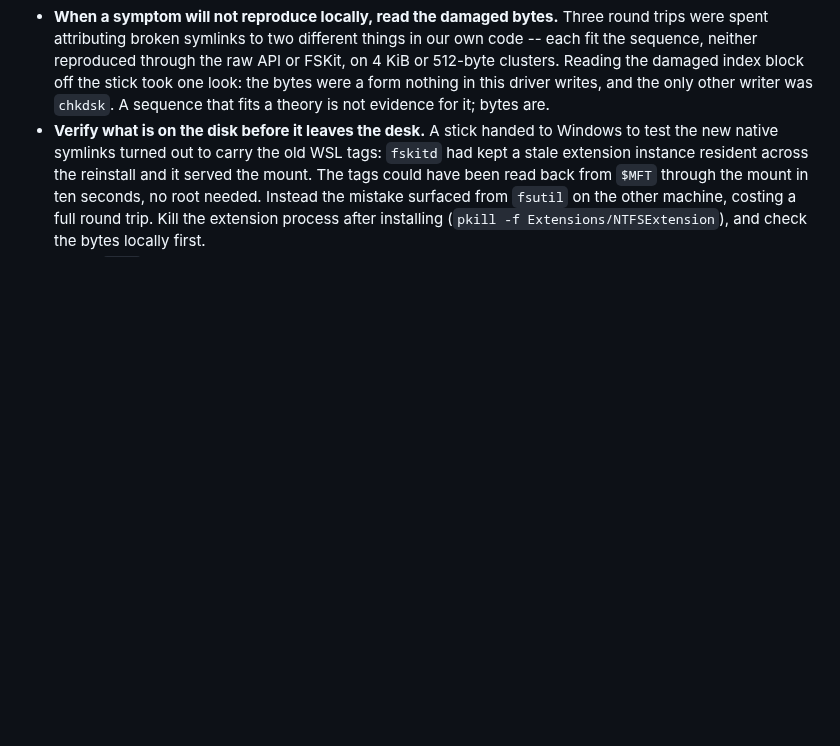
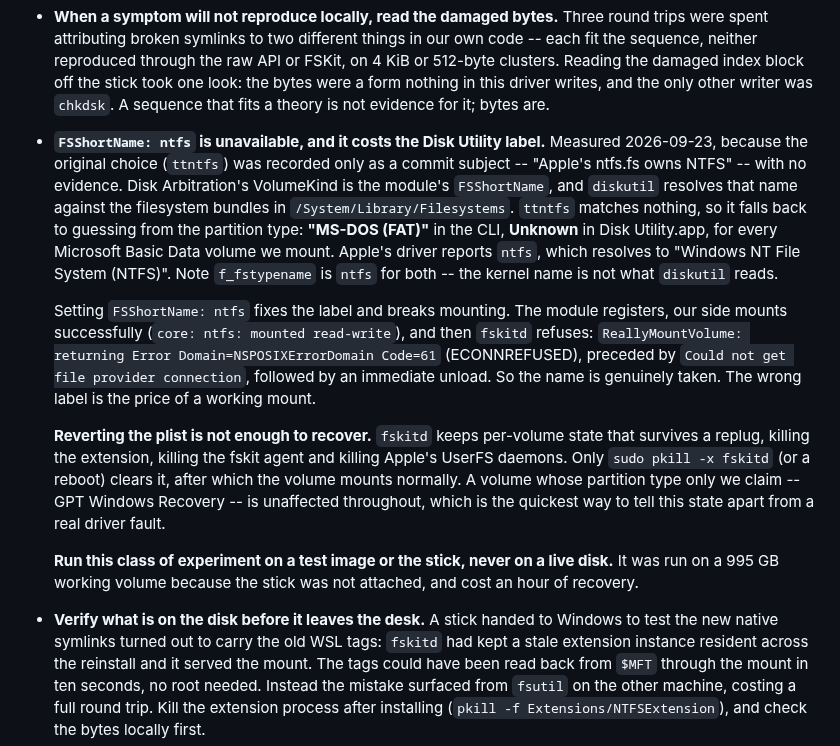
Before and after one commit to dr-kbadawi/ttntfs, a Markdown page: docs/TESTING.md, the part around the change. Drawn GitHub-style; blank space fills up the shorter version.

Commit message:
docs: why Disk Utility says Unknown, and why the fix is worse
The FSShortName ttntfs was chosen in a commit whose whole justification was its
subject line. Tested properly. Disk Arbitration reports the module's
FSShortName as VolumeKind; diskutil resolves that against
/System/Library/Filesystems and, finding nothing for ttntfs, falls back to the
partition-type guess -- MS-DOS in the CLI, Unknown in the GUI. f_fstypename is
ntfs for both drivers, so the kernel name is not what diskutil reads.

Setting FSShortName to ntfs fixes the label and breaks mounting: the module
registers, our side mounts read-write, then fskitd returns ECONNREFUSED and
unloads. The name is taken. Also recorded: reverting the plist does not recover
the volume -- fskitd keeps per-volume state that survives a replug and every
process kill short of sudo pkill -x fskitd -- and a partition type only we claim
keeps working throughout, which distinguishes this from a driver fault.

And the procedural lesson: this was run against a live 995 GB disk because the
test stick was not attached. It should have waited.

```diff
--- a/docs/TESTING.md
+++ b/docs/TESTING.md
@@ -231,6 +231,35 @@ extraction moved the comment with it and changed nothing else.
   off the stick took one look: the bytes were a form nothing in this driver
   writes, and the only other writer was `chkdsk`. A sequence that fits a theory
   is not evidence for it; bytes are.
+* **`FSShortName: ntfs` is unavailable, and it costs the Disk Utility label.**
+  Measured 2026-09-23, because the original choice (`ttntfs`) was recorded only
+  as a commit subject -- "Apple's ntfs.fs owns NTFS" -- with no evidence.
+  Disk Arbitration's VolumeKind is the module's `FSShortName`, and `diskutil`
+  resolves that name against the filesystem bundles in
+  `/System/Library/Filesystems`. `ttntfs` matches nothing, so it falls back to
+  guessing from the partition type: **"MS-DOS (FAT)"** in the CLI, **Unknown**
+  in Disk Utility.app, for every Microsoft Basic Data volume we mount. Apple's
+  driver reports `ntfs`, which resolves to "Windows NT File System (NTFS)".
+  Note `f_fstypename` is `ntfs` for both -- the kernel name is not what
+  `diskutil` reads.
+
+  Setting `FSShortName: ntfs` fixes the label and breaks mounting. The module
+  registers, our side mounts successfully (`core: ntfs: mounted read-write`),
+  and then `fskitd` refuses: `ReallyMountVolume: returning Error
+  Domain=NSPOSIXErrorDomain Code=61` (ECONNREFUSED), preceded by `Could not get
+  file provider connection`, followed by an immediate unload. So the name is
+  genuinely taken. The wrong label is the price of a working mount.
+
+  **Reverting the plist is not enough to recover.** `fskitd` keeps per-volume
+  state that survives a replug, killing the extension, killing the fskit agent
+  and killing Apple's UserFS daemons. Only `sudo pkill -x fskitd` (or a reboot)
+  clears it, after which the volume mounts normally. A volume whose partition
+  type only we claim -- GPT Windows Recovery -- is unaffected throughout, which
+  is the quickest way to tell this state apart from a real driver fault.
+
+  **Run this class of experiment on a test image or the stick, never on a live
+  disk.** It was run on a 995 GB working volume because the stick was not
+  attached, and cost an hour of recovery.
 * **Verify what is on the disk before it leaves the desk.** A stick handed to
   Windows to test the new native symlinks turned out to carry the old WSL tags:
   `fskitd` had kept a stale extension instance resident across the reinstall and
```
Also changed, not shown: docs/TODO.md (+10 -0 lines).
